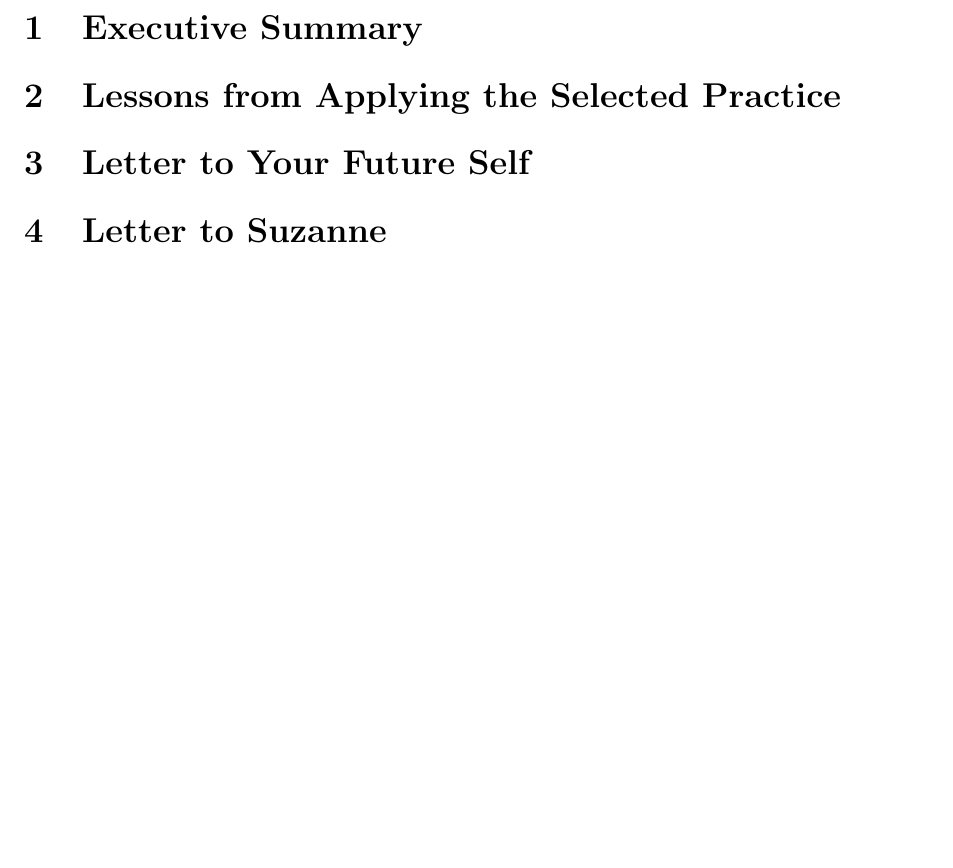
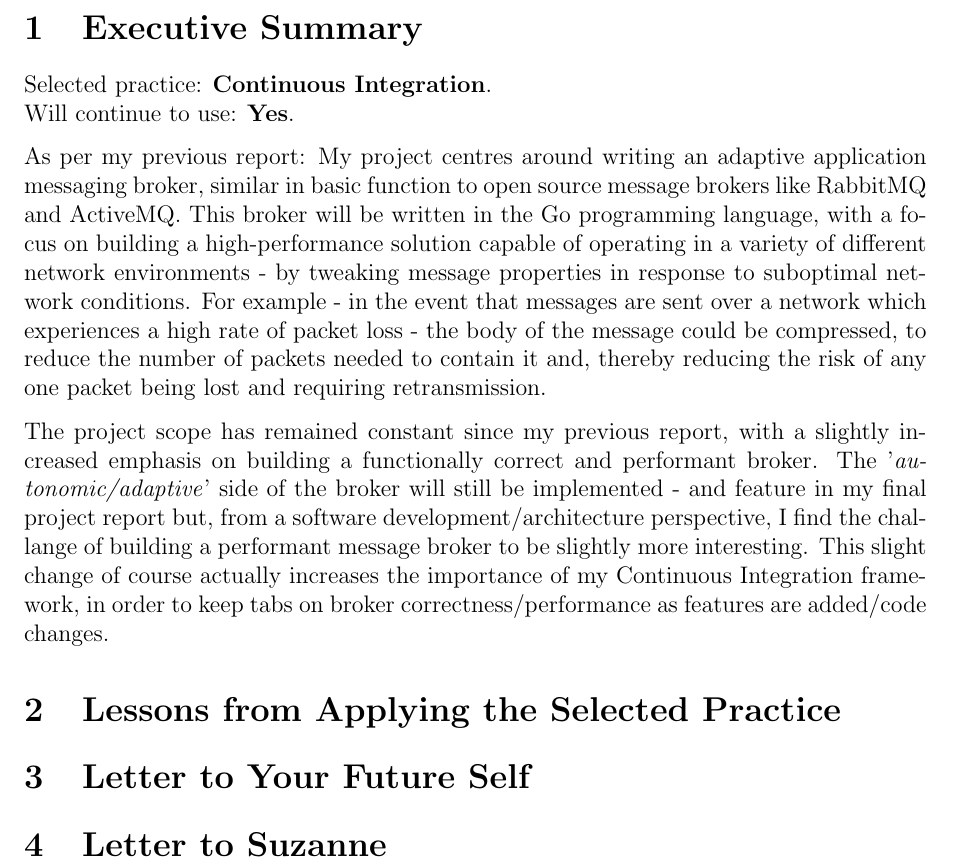
Before and after one commit to FireEater64/BSc-Third-Year-Project-Final-Agile-Report, a LaTeX document (report.tex, which reads executivesummary.tex): part of page 3 of 3, cut so that both start at the same text, the shorter picture padded with empty space. Compiled offline with pdfLaTeX.

Commit message:
Initial executive summary section.

```diff
--- a/executivesummary.tex
+++ b/executivesummary.tex
@@ -1,2 +1,26 @@
 \section{Executive Summary}
 \label{sec:Executive Summary}
+
+Selected practice: \textbf{Continuous Integration}.\\
+Will continue to use: \textbf{Yes}.
+
+As per my previous report: My project centres around writing an adaptive
+application messaging broker, similar in basic function to open source message
+brokers like RabbitMQ and ActiveMQ. This broker will be written in the Go
+programming language, with a focus on building a high-performance solution
+capable of operating in a variety of different network environments - by
+tweaking message properties in response to suboptimal network conditions.
+For example - in the event that messages are sent over a network which
+experiences a high rate of packet loss - the body of the message could be
+compressed, to reduce the number of packets needed to contain it and, thereby
+reducing the risk of any one packet being lost and requiring retransmission.
+
+The project scope has remained constant since my previous report, with a
+slightly increased emphasis on building a functionally correct and performant
+broker. The '\emph{autonomic/adaptive}' side of the broker will still be
+implemented - and feature in my final project report but, from a software
+development/architecture perspective, I find the challange of building a
+performant message broker to be slightly more interesting. This slight change of
+course actually increases the importance of my Continuous Integration framework,
+in order to keep tabs on broker correctness/performance as features are added/code
+changes.
--- a/report.tex
+++ b/report.tex
@@ -4,6 +4,7 @@
 \usepackage{fullpage}
 \usepackage[tablegrid]{vhistory}
 \usepackage{graphicx}
+\usepackage{parskip}
 \graphicspath{ {images/} }
 
 \title{Project-Based Coursework Exercise 2: Doing and Reviewing}
```
